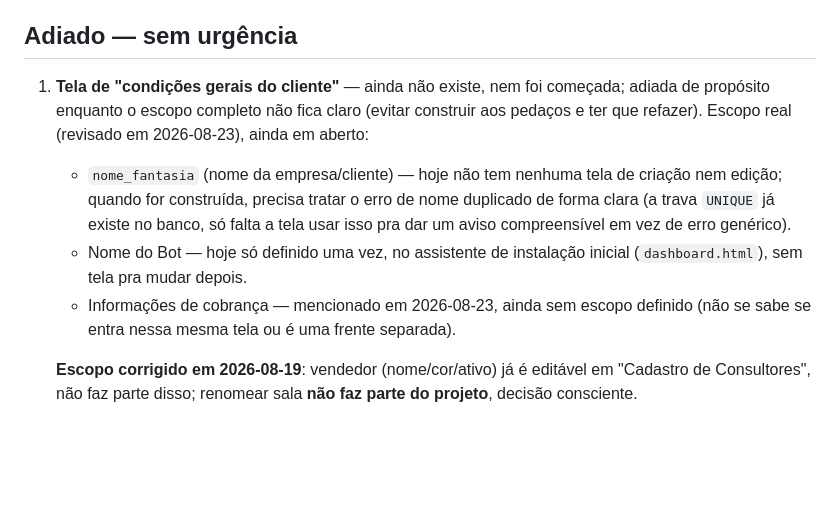
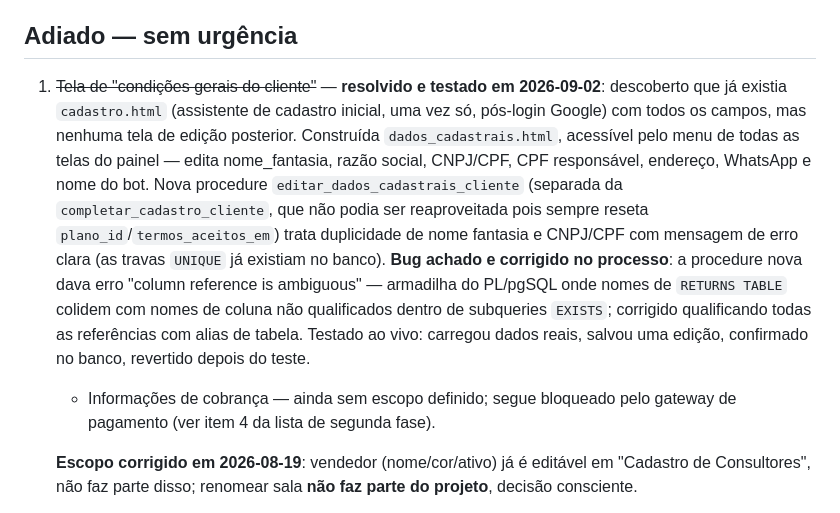
Before and after one commit to whatsappterabot-arch/midiabot, a Markdown page: PENDENCIAS.md, the part around the change. GitHub-like rendering; blank space fills up the shorter version.

Commit message:
Marca item 1 (tela de dados cadastrais) como resolvido no PENDENCIAS.md
Co-Authored-By: Claude Sonnet 5 <noreply@anthropic.com>
Claude-Session: https://claude.ai/code/session_01MH2NhvVD7HgTigEmXcGZpe

```diff
--- a/PENDENCIAS.md
+++ b/PENDENCIAS.md
@@ -11,10 +11,8 @@ Lista organizada de próximos passos, em 2026-08-16. Itens específicos do Envio
 
 ## Adiado — sem urgência
 
-1. **Tela de "condições gerais do cliente"** — ainda não existe, nem foi começada; adiada de propósito enquanto o escopo completo não fica claro (evitar construir aos pedaços e ter que refazer). Escopo real (revisado em 2026-08-23), ainda em aberto:
-   - `nome_fantasia` (nome da empresa/cliente) — hoje não tem nenhuma tela de criação nem edição; quando for construída, precisa tratar o erro de nome duplicado de forma clara (a trava `UNIQUE` já existe no banco, só falta a tela usar isso pra dar um aviso compreensível em vez de erro genérico).
-   - Nome do Bot — hoje só definido uma vez, no assistente de instalação inicial (`dashboard.html`), sem tela pra mudar depois.
-   - Informações de cobrança — mencionado em 2026-08-23, ainda sem escopo definido (não se sabe se entra nessa mesma tela ou é uma frente separada).
+1. ~~Tela de "condições gerais do cliente"~~ — **resolvido e testado em 2026-09-02**: descoberto que já existia `cadastro.html` (assistente de cadastro inicial, uma vez só, pós-login Google) com todos os campos, mas nenhuma tela de edição posterior. Construída `dados_cadastrais.html`, acessível pelo menu de todas as telas do painel — edita nome_fantasia, razão social, CNPJ/CPF, CPF responsável, endereço, WhatsApp e nome do bot. Nova procedure `editar_dados_cadastrais_cliente` (separada da `completar_cadastro_cliente`, que não podia ser reaproveitada pois sempre reseta `plano_id`/`termos_aceitos_em`) trata duplicidade de nome fantasia e CNPJ/CPF com mensagem de erro clara (as travas `UNIQUE` já existiam no banco). **Bug achado e corrigido no processo**: a procedure nova dava erro "column reference is ambiguous" — armadilha do PL/pgSQL onde nomes de `RETURNS TABLE` colidem com nomes de coluna não qualificados dentro de subqueries `EXISTS`; corrigido qualificando todas as referências com alias de tabela. Testado ao vivo: carregou dados reais, salvou uma edição, confirmado no banco, revertido depois do teste.
+   - Informações de cobrança — ainda sem escopo definido; segue bloqueado pelo gateway de pagamento (ver item 4 da lista de segunda fase).
 
    **Escopo corrigido em 2026-08-19**: vendedor (nome/cor/ativo) já é editável em "Cadastro de Consultores", não faz parte disso; renomear sala **não faz parte do projeto**, decisão consciente.
 
```
